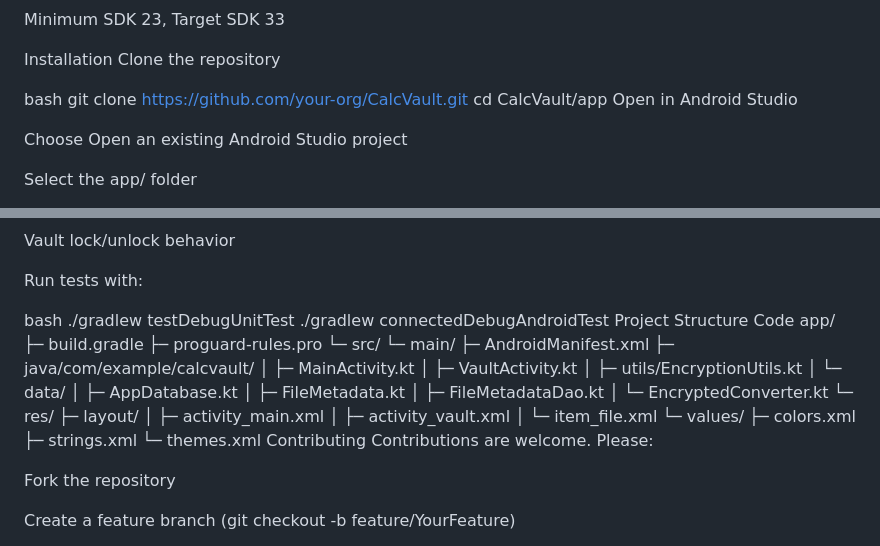
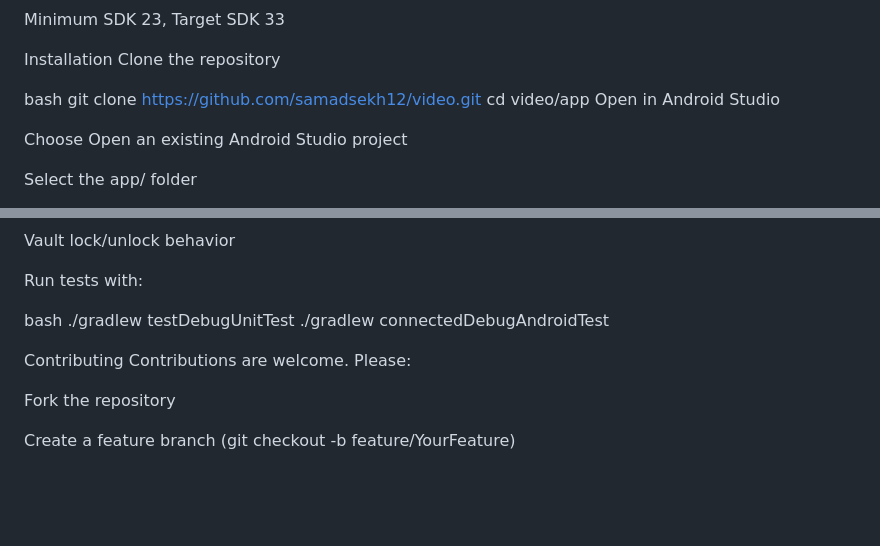
Before and after one commit to samadsekh12/video, a Markdown page: README.md, 2 parts joined by grey strips. Rendered like a GitHub page; blank space fills up the shorter version.

```diff
--- a/README.md
+++ b/README.md
@@ -52,8 +52,8 @@ Installation
 Clone the repository
 
 bash
-git clone https://github.com/your-org/CalcVault.git
-cd CalcVault/app
+git clone https://github.com/samadsekh12/video.git
+cd video/app
 Open in Android Studio
 
 Choose Open an existing Android Studio project
@@ -125,32 +125,7 @@ Run tests with:
 bash
 ./gradlew testDebugUnitTest
 ./gradlew connectedDebugAndroidTest
-Project Structure
-Code
-app/
-├─ build.gradle
-├─ proguard-rules.pro
-└─ src/
-   └─ main/
-      ├─ AndroidManifest.xml
-      ├─ java/com/example/calcvault/
-      │  ├─ MainActivity.kt
-      │  ├─ VaultActivity.kt
-      │  ├─ utils/EncryptionUtils.kt
-      │  └─ data/
-      │     ├─ AppDatabase.kt
-      │     ├─ FileMetadata.kt
-      │     ├─ FileMetadataDao.kt
-      │     └─ EncryptedConverter.kt
-      └─ res/
-         ├─ layout/
-         │  ├─ activity_main.xml
-         │  ├─ activity_vault.xml
-         │  └─ item_file.xml
-         └─ values/
-            ├─ colors.xml
-            ├─ strings.xml
-            └─ themes.xml
+
 Contributing
 Contributions are welcome. Please:
 
```
